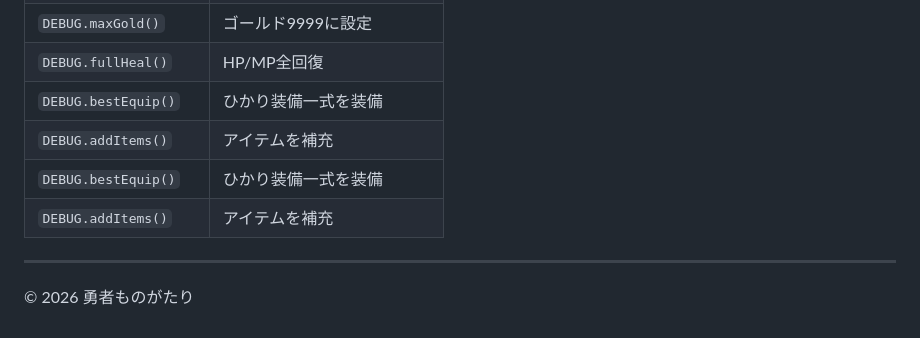
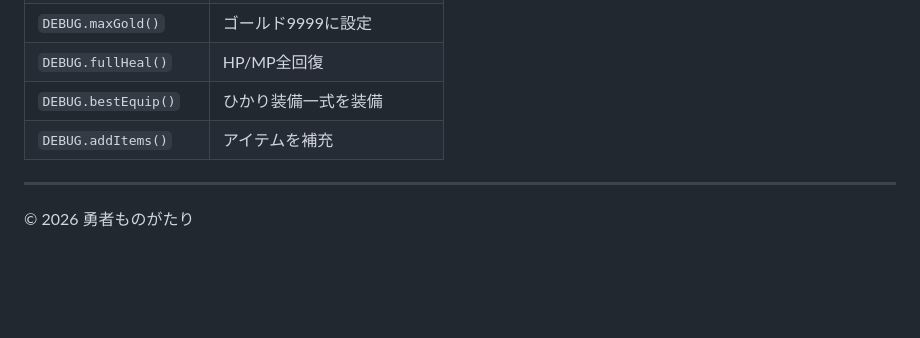
Before and after one commit to ashoji/tale-of-yusha, a Markdown page: README.md, the part around the change. Drawn GitHub-style; blank space fills up the shorter version.

Commit message:
Remove duplicate documentation lines in README
- Remove duplicate DEBUG.bestEquip() and DEBUG.addItems() entries from debug commands table
- Clean up documentation redundancy

Co-authored-by: ashoji <20321802+ashoji@users.noreply.github.com>
Agent-Logs-Url: https://github.com/ashoji/tale-of-yusha/sessions/b05f13dd-6fe0-4ba3-8fc5-acde811a611c

```diff
--- a/README.md
+++ b/README.md
@@ -310,8 +310,6 @@ DEBUG.help()    // 全コマンド一覧を表示
 | `DEBUG.fullHeal()` | HP/MP全回復 |
 | `DEBUG.bestEquip()` | ひかり装備一式を装備 |
 | `DEBUG.addItems()` | アイテムを補充 |
-| `DEBUG.bestEquip()` | ひかり装備一式を装備 |
-| `DEBUG.addItems()` | アイテムを補充 |
 
 ---
 
```
